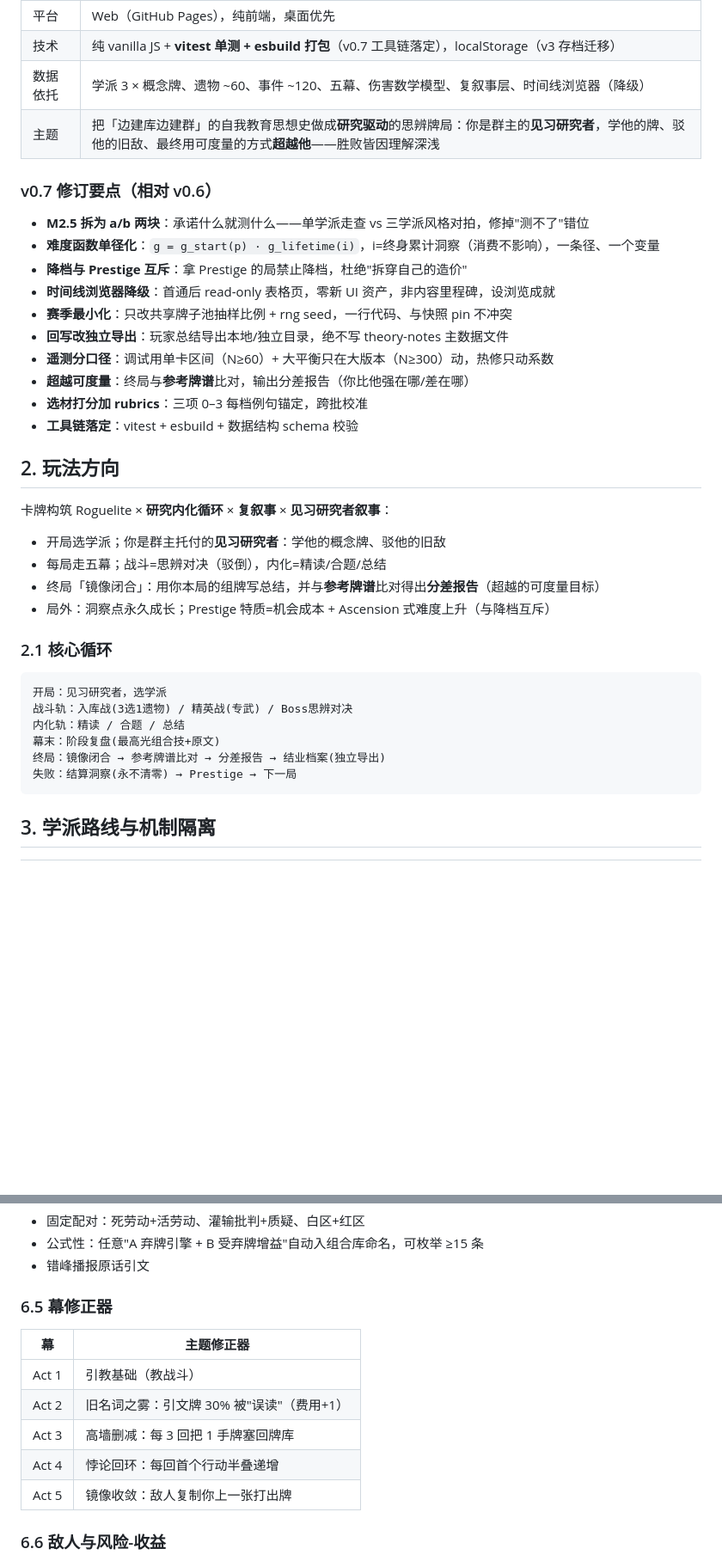
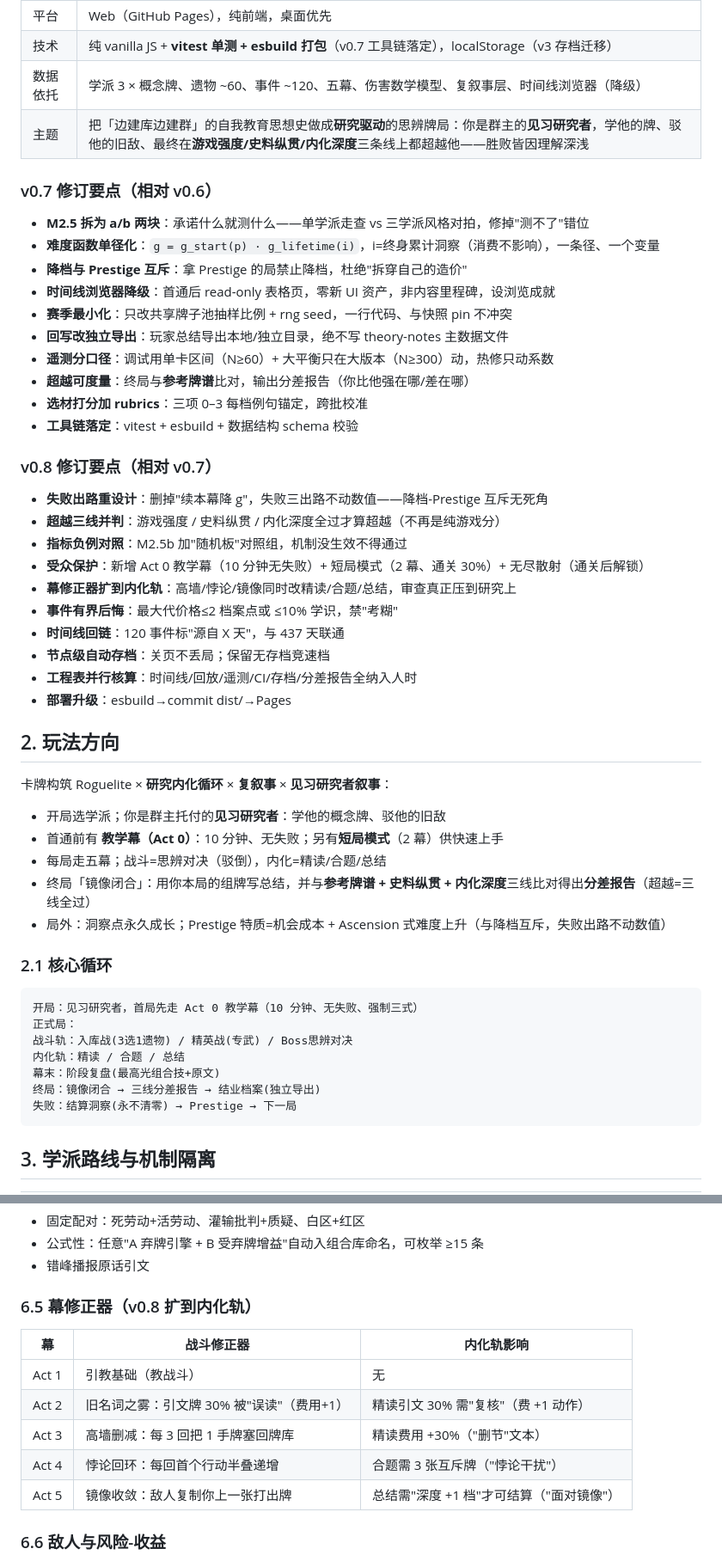
Before and after one commit to xfdcf2022/theory-game, a Markdown page: DESIGN.md, 2 parts joined by grey strips. Shown at 86% size. GitHub-like rendering; blank space fills up the shorter version.

Commit message:
v0.8 玩法经济与主题出口：失败出路不动数值/超越三线并判/指标B负例对照/Act0教学幕+短局模式+无尽散射/修正器扩内化轨/事件有界后悔/时间线回链/节点级自动存档/工程工时表/部署改构建产物

````diff
--- a/DESIGN.md
+++ b/DESIGN.md
@@ -14,7 +14,7 @@
 | 平台 | Web（GitHub Pages），纯前端，桌面优先 |
 | 技术 | 纯 vanilla JS + **vitest 单测 + esbuild 打包**（v0.7 工具链落定），localStorage（v3 存档迁移） |
 | 数据依托 | 学派 3 × 概念牌、遗物 ~60、事件 ~120、五幕、伤害数学模型、复叙事层、时间线浏览器（降级） |
-| 主题 | 把「边建库边建群」的自我教育思想史做成**研究驱动**的思辨牌局：你是群主的**见习研究者**，学他的牌、驳他的旧敌、最终用可度量的方式**超越他**——胜败皆因理解深浅 |
+| 主题 | 把「边建库边建群」的自我教育思想史做成**研究驱动**的思辨牌局：你是群主的**见习研究者**，学他的牌、驳他的旧敌、最终在**游戏强度/史料纵贯/内化深度**三条线上都超越他——胜败皆因理解深浅 |
 
 ### v0.7 修订要点（相对 v0.6）
 - **M2.5 拆为 a/b 两块**：承诺什么就测什么——单学派走查 vs 三学派风格对拍，修掉"测不了"错位
@@ -28,22 +28,36 @@
 - **选材打分加 rubrics**：三项 0–3 每档例句锚定，跨批校准
 - **工具链落定**：vitest + esbuild + 数据结构 schema 校验
 
+### v0.8 修订要点（相对 v0.7）
+- **失败出路重设计**：删掉"续本幕降 g"，失败三出路不动数值——降档-Prestige 互斥无死角
+- **超越三线并判**：游戏强度 / 史料纵贯 / 内化深度全过才算超越（不再是纯游戏分）
+- **指标负例对照**：M2.5b 加"随机板"对照组，机制没生效不得通过
+- **受众保护**：新增 Act 0 教学幕（10 分钟无失败）+ 短局模式（2 幕、通关 30%）+ 无尽散射（通关后解锁）
+- **幕修正器扩到内化轨**：高墙/悖论/镜像同时改精读/合题/总结，审查真正压到研究上
+- **事件有界后悔**：最大代价格≤2 档案点或 ≤10% 学识，禁"考糊"
+- **时间线回链**：120 事件标"源自 X 天"，与 437 天联通
+- **节点级自动存档**：关页不丢局；保留无存档竞速档
+- **工程表并行核算**：时间线/回放/遥测/CI/存档/分差报告全纳入人时
+- **部署升级**：esbuild→commit dist/→Pages
+
 ## 2. 玩法方向
 
 卡牌构筑 Roguelite × **研究内化循环** × **复叙事** × **见习研究者叙事**：
 - 开局选学派；你是群主托付的**见习研究者**：学他的概念牌、驳他的旧敌
+- 首通前有 **教学幕（Act 0）**：10 分钟、无失败；另有**短局模式**（2 幕）供快速上手
 - 每局走五幕；战斗=思辨对决（驳倒），内化=精读/合题/总结
-- 终局「镜像闭合」：用你本局的组牌写总结，并与**参考牌谱**比对得出**分差报告**（超越的可度量目标）
-- 局外：洞察点永久成长；Prestige 特质=机会成本 + Ascension 式难度上升（与降档互斥）
+- 终局「镜像闭合」：用你本局的组牌写总结，并与**参考牌谱 + 史料纵贯 + 内化深度**三线比对得出**分差报告**（超越=三线全过）
+- 局外：洞察点永久成长；Prestige 特质=机会成本 + Ascension 式难度上升（与降档互斥，失败出路不动数值）
 
 ### 2.1 核心循环
 
 ```
-开局：见习研究者，选学派
+开局：见习研究者，首局先走 Act 0 教学幕（10 分钟、无失败、强制三式）
+正式局：
 战斗轨：入库战(3选1遗物) / 精英战(专武) / Boss思辨对决
 内化轨：精读 / 合题 / 总结
 幕末：阶段复盘(最高光组合技+原文)
-终局：镜像闭合 → 参考牌谱比对 → 分差报告 → 结业档案(独立导出)
+终局：镜像闭合 → 三线分差报告 → 结业档案(独立导出)
 失败：结算洞察(永不清零) → Prestige → 下一局
 ```
 
@@ -152,14 +168,14 @@ Boss 血量    = 该幕满爆上限 × 1.3 × g
 - 公式性：任意"A 弃牌引擎 + B 受弃牌增益"自动入组合库命名，可枚举 ≥15 条
 - 错峰播报原话引文
 
-### 6.5 幕修正器
-| 幕 | 主题修正器 |
-|----|-----------|
-| Act 1 | 引教基础（教战斗） |
-| Act 2 | 旧名词之雾：引文牌 30% 被"误读"（费用+1） |
-| Act 3 | 高墙删减：每 3 回把 1 手牌塞回牌库 |
-| Act 4 | 悖论回环：每回首个行动半叠递增 |
-| Act 5 | 镜像收敛：敌人复制你上一张打出牌 |
+### 6.5 幕修正器（v0.8 扩到内化轨）
+| 幕 | 战斗修正器 | 内化轨影响 |
+|----|-----------|-----------|
+| Act 1 | 引教基础（教战斗） | 无 |
+| Act 2 | 旧名词之雾：引文牌 30% 被"误读"（费用+1） | 精读引文 30% 需"复核"（费 +1 动作） |
+| Act 3 | 高墙删减：每 3 回把 1 手牌塞回牌库 | 精读费用 +30%（"删节"文本） |
+| Act 4 | 悖论回环：每回首个行动半叠递增 | 合题需 3 张互斥牌（"悖论干扰"） |
+| Act 5 | 镜像收敛：敌人复制你上一张打出牌 | 总结需"深度 +1 档"才可结算（"面对镜像"） |
 
 ### 6.6 敌人与风险-收益
 - Boss/精英=「驳倒」；每怪 1 独有机制 + 意图
````
Also changed, not shown: other parts of DESIGN.md (+38 -13 lines).
